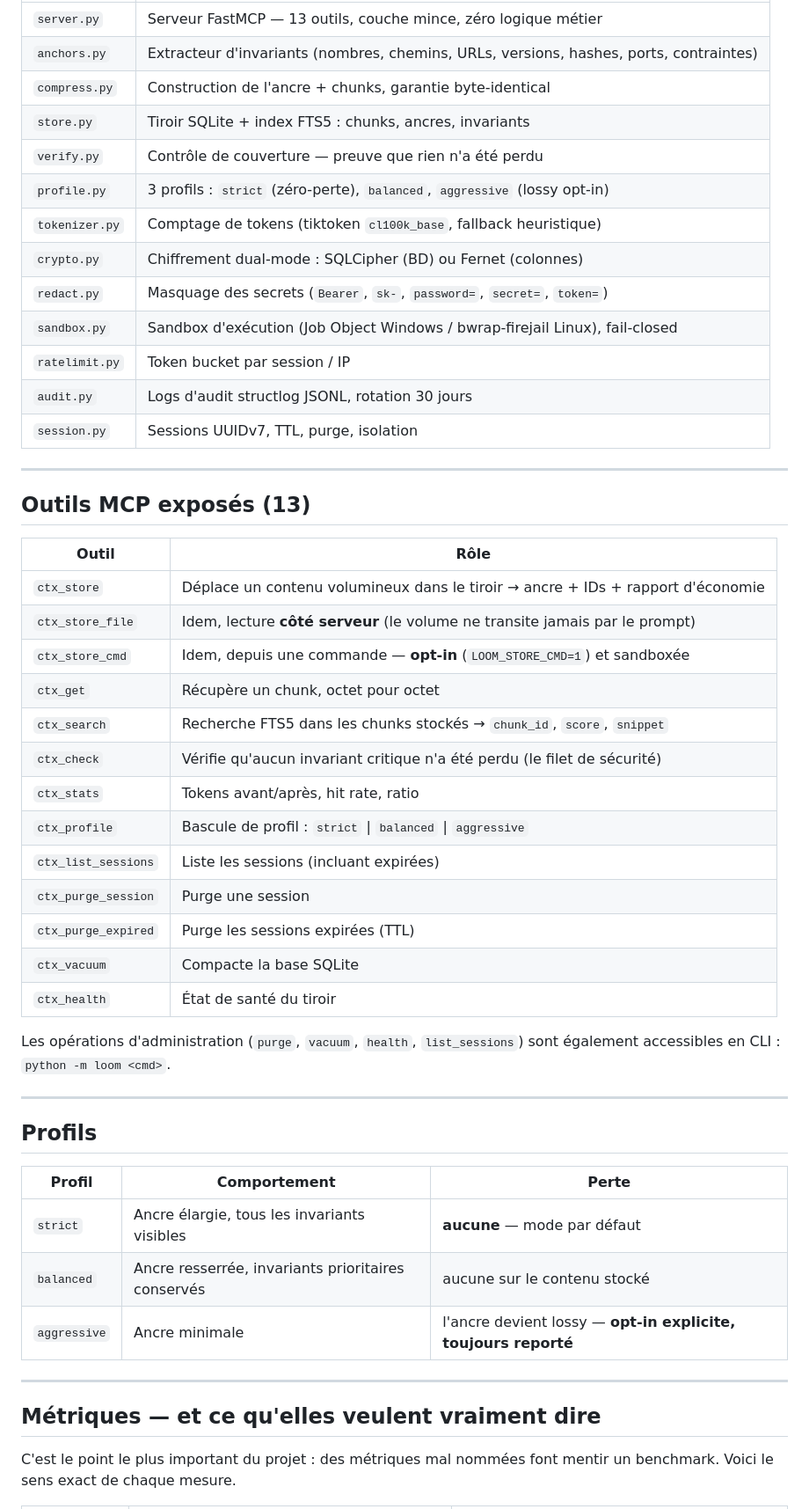
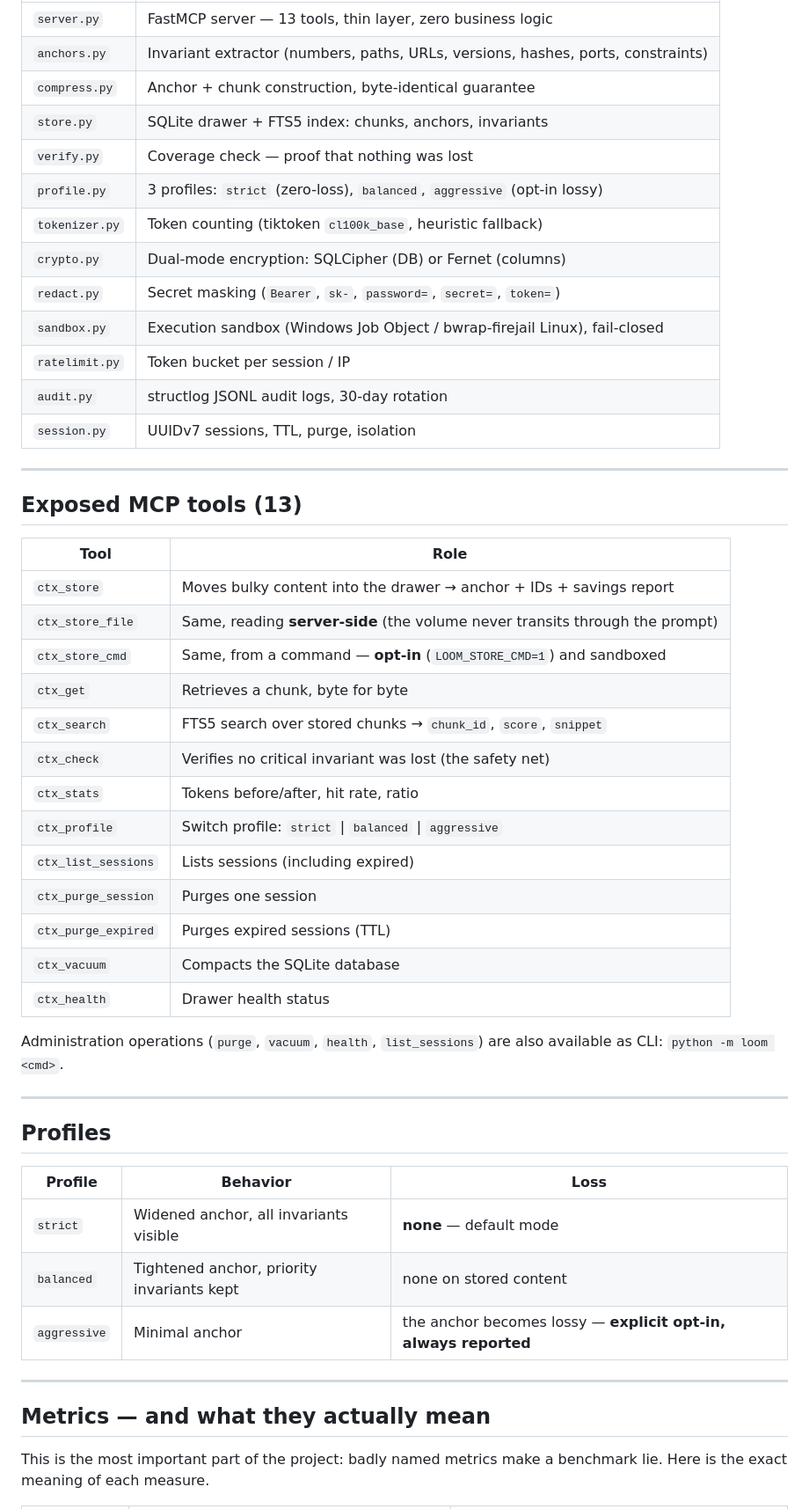
Before and after one commit to MlkBlk-IT/Mcp-Loom, a Markdown page: README.md, the part around one of its changes. Shown at 88% size. Drawn GitHub-style.

```diff
--- a/README.md
+++ b/README.md
@@ -63,55 +70,55 @@ Contexte LLM
 |--------|------|
-| `server.py` | Serveur FastMCP — 13 outils, couche mince, zéro logique métier |
-| `anchors.py` | Extracteur d'invariants (nombres, chemins, URLs, versions, hashes, ports, contraintes) |
-| `compress.py` | Construction de l'ancre + chunks, garantie byte-identical |
-| `store.py` | Tiroir SQLite + index FTS5 : chunks, ancres, invariants |
-| `verify.py` | Contrôle de couverture — preuve que rien n'a été perdu |
-| `profile.py` | 3 profils : `strict` (zéro-perte), `balanced`, `aggressive` (lossy opt-in) |
-| `tokenizer.py` | Comptage de tokens (tiktoken `cl100k_base`, fallback heuristique) |
-| `crypto.py` | Chiffrement dual-mode : SQLCipher (BD) ou Fernet (colonnes) |
-| `redact.py` | Masquage des secrets (`Bearer`, `sk-`, `password=`, `secret=`, `token=`) |
-| `sandbox.py` | Sandbox d'exécution (Job Object Windows / bwrap-firejail Linux), fail-closed |
-| `ratelimit.py` | Token bucket par session / IP |
-| `audit.py` | Logs d'audit structlog JSONL, rotation 30 jours |
-| `session.py` | Sessions UUIDv7, TTL, purge, isolation |
+| `server.py` | FastMCP server — 13 tools, thin layer, zero business logic |
+| `anchors.py` | Invariant extractor (numbers, paths, URLs, versions, hashes, ports, constraints) |
+| `compress.py` | Anchor + chunk construction, byte-identical guarantee |
+| `store.py` | SQLite drawer + FTS5 index: chunks, anchors, invariants |
+| `verify.py` | Coverage check — proof that nothing was lost |
+| `profile.py` | 3 profiles: `strict` (zero-loss), `balanced`, `aggressive` (opt-in lossy) |
+| `tokenizer.py` | Token counting (tiktoken `cl100k_base`, heuristic fallback) |
+| `crypto.py` | Dual-mode encryption: SQLCipher (DB) or Fernet (columns) |
+| `redact.py` | Secret masking (`Bearer`, `sk-`, `password=`, `secret=`, `token=`) |
+| `sandbox.py` | Execution sandbox (Windows Job Object / bwrap-firejail Linux), fail-closed |
+| `ratelimit.py` | Token bucket per session / IP |
+| `audit.py` | structlog JSONL audit logs, 30-day rotation |
+| `session.py` | UUIDv7 sessions, TTL, purge, isolation |
 
 ---
 
-## Outils MCP exposés (13)
+## Exposed MCP tools (13)
 
-| Outil | Rôle |
-|-------|------|
-| `ctx_store` | Déplace un contenu volumineux dans le tiroir → ancre + IDs + rapport d'économie |
-| `ctx_store_file` | Idem, lecture **côté serveur** (le volume ne transite jamais par le prompt) |
-| `ctx_store_cmd` | Idem, depuis une commande — **opt-in** (`LOOM_STORE_CMD=1`) et sandboxée |
-| `ctx_get` | Récupère un chunk, octet pour octet |
-| `ctx_search` | Recherche FTS5 dans les chunks stockés → `chunk_id`, `score`, `snippet` |
-| `ctx_check` | Vérifie qu'aucun invariant critique n'a été perdu (le filet de sécurité) |
-| `ctx_stats` | Tokens avant/après, hit rate, ratio |
-| `ctx_profile` | Bascule de profil : `strict` \| `balanced` \| `aggressive` |
-| `ctx_list_sessions` | Liste les sessions (incluant expirées) |
-| `ctx_purge_session` | Purge une session |
-| `ctx_purge_expired` | Purge les sessions expirées (TTL) |
-| `ctx_vacuum` | Compacte la base SQLite |
-| `ctx_health` | État de santé du tiroir |
+| Tool | Role |
+|------|------|
+| `ctx_store` | Moves bulky content into the drawer → anchor + IDs + savings report |
+| `ctx_store_file` | Same, reading **server-side** (the volume never transits through the prompt) |
+| `ctx_store_cmd` | Same, from a command — **opt-in** (`LOOM_STORE_CMD=1`) and sandboxed |
+| `ctx_get` | Retrieves a chunk, byte for byte |
+| `ctx_search` | FTS5 search over stored chunks → `chunk_id`, `score`, `snippet` |
+| `ctx_check` | Verifies no critical invariant was lost (the safety net) |
+| `ctx_stats` | Tokens before/after, hit rate, ratio |
+| `ctx_profile` | Switch profile: `strict` \| `balanced` \| `aggressive` |
+| `ctx_list_sessions` | Lists sessions (including expired) |
+| `ctx_purge_session` | Purges one session |
+| `ctx_purge_expired` | Purges expired sessions (TTL) |
+| `ctx_vacuum` | Compacts the SQLite database |
+| `ctx_health` | Drawer health status |
 
-Les opérations d'administration (`purge`, `vacuum`, `health`, `list_sessions`) sont
-également accessibles en CLI : `python -m loom <cmd>`.
+Administration operations (`purge`, `vacuum`, `health`, `list_sessions`) are also available
+as CLI: `python -m loom <cmd>`.
 
 ---
 
-## Profils
+## Profiles
 
-| Profil | Comportement | Perte |
-|--------|--------------|-------|
-| `strict` | Ancre élargie, tous les invariants visibles | **aucune** — mode par défaut |
-| `balanced` | Ancre resserrée, invariants prioritaires conservés | aucune sur le contenu stocké |
-| `aggressive` | Ancre minimale | l'ancre devient lossy — **opt-in explicite, toujours reporté** |
+| Profile | Behavior | Loss |
+|---------|----------|------|
+| `strict` | Widened anchor, all invariants visible | **none** — default mode |
+| `balanced` | Tightened anchor, priority invariants kept | none on stored content |
+| `aggressive` | Minimal anchor | the anchor becomes lossy — **explicit opt-in, always reported** |
 
 ---
 
-## Métriques — et ce qu'elles veulent vraiment dire
+## Metrics — and what they actually mean
 
-C'est le point le plus important du projet : des métriques mal nommées font mentir un
-benchmark. Voici le sens exact de chaque mesure.
+This is the most important part of the project: badly named metrics make a benchmark lie.
+Here is the exact meaning of each measure.
 
```
Also changed, not shown: other parts of README.md (+134 -121 lines).
